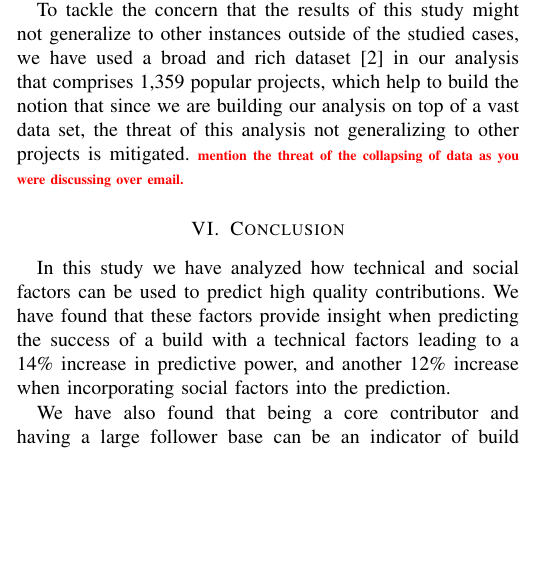
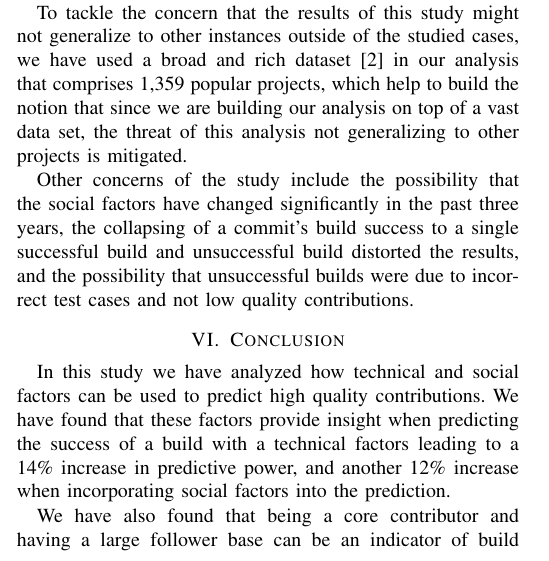
Before and after one commit to mausotog/MSRChallenge2017, a LaTeX paper (Paper/MSRChallenge2017.tex): part of one column of page 4 of 5, cut so that both start at the same text, the shorter picture padded with empty space. Compiled offline with pdfLaTeX.

Commit message:
added more to the threats to validity

```diff
--- a/Paper/MSRChallenge2017.tex
+++ b/Paper/MSRChallenge2017.tex
@@ -888,8 +888,12 @@ experienced developers are more likely to make high quality project commits.
  build the notion that since we are building our analysis on top of a vast
  data set, the threat of this analysis
  not generalizing to other projects is mitigated.
-\todo{mention the threat of the collapsing of data as you were discussing over email.}
 
+ Other concerns of the study include the possibility that the social factors
+ have changed significantly in the past three years, the collapsing of a
+ commit's build success to a single successful build and unsuccessful build
+ distorted the results, and the possibility that unsuccessful builds were due to
+ incorrect test cases and not low quality contributions.
 
 \section{Conclusion}
 In this study we have analyzed how technical and social factors can be used to
```
